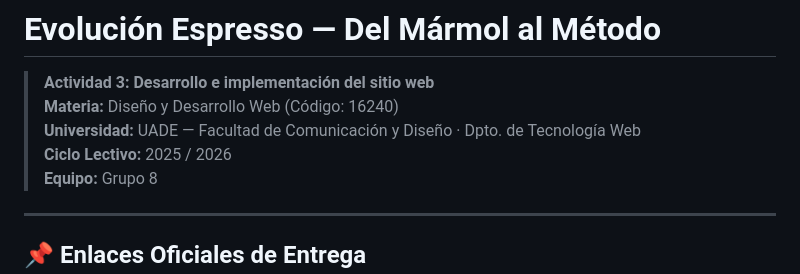
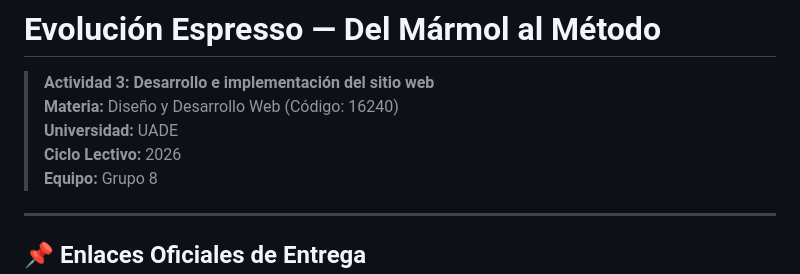
Before and after one commit to facuZ45/desarrollo-web-actividad3, a Markdown page: README.md, the part around the change. Rendered like a GitHub page.

Commit message:
Readme actualizado

```diff
--- a/README.md
+++ b/README.md
@@ -1,8 +1,8 @@
 # Evolución Espresso — Del Mármol al Método
 > **Actividad 3: Desarrollo e implementación del sitio web**
 > **Materia:** Diseño y Desarrollo Web (Código: 16240)
-> **Universidad:** UADE — Facultad de Comunicación y Diseño · Dpto. de Tecnología Web
-> **Ciclo Lectivo:** 2025 / 2026
+> **Universidad:** UADE
+> **Ciclo Lectivo:** 2026
 > **Equipo:** Grupo 8
 
 ---
```
